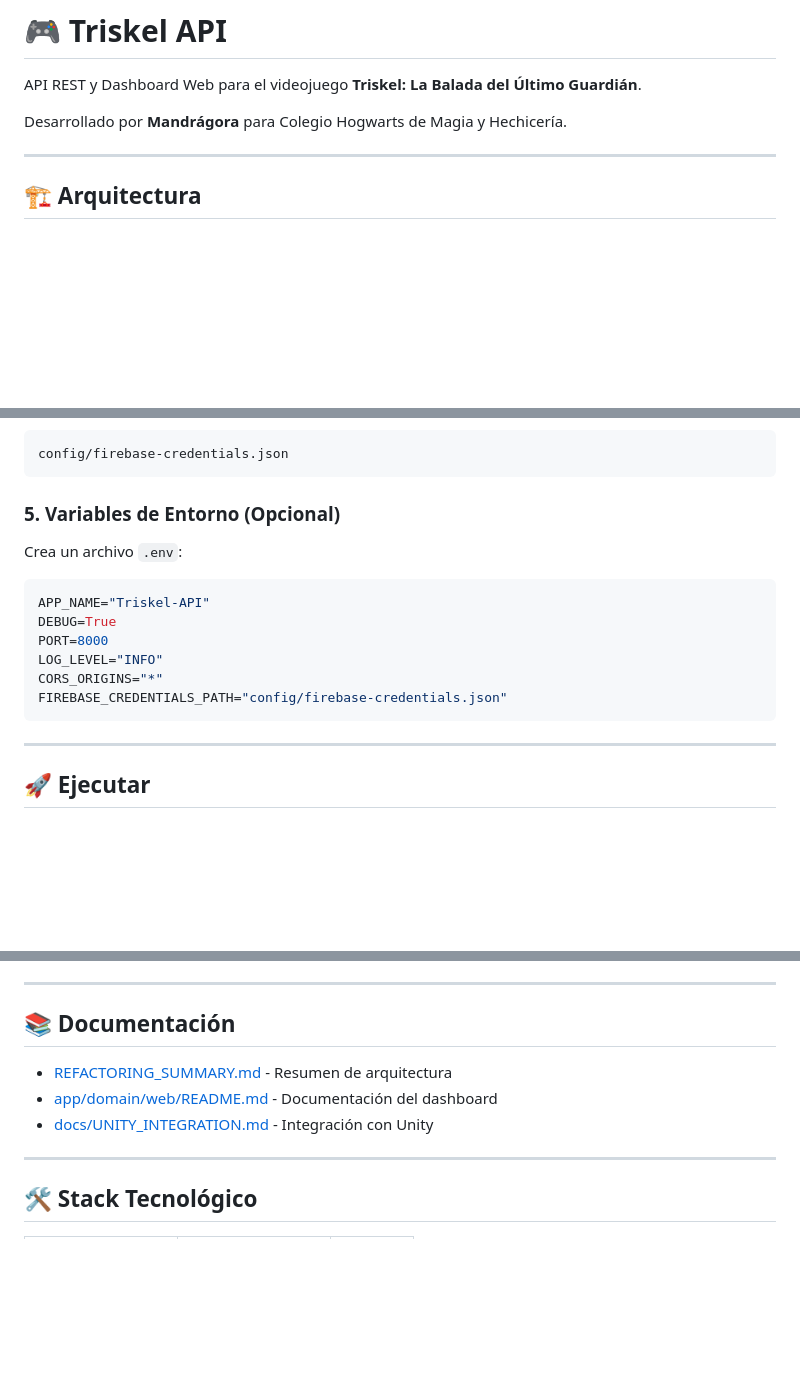
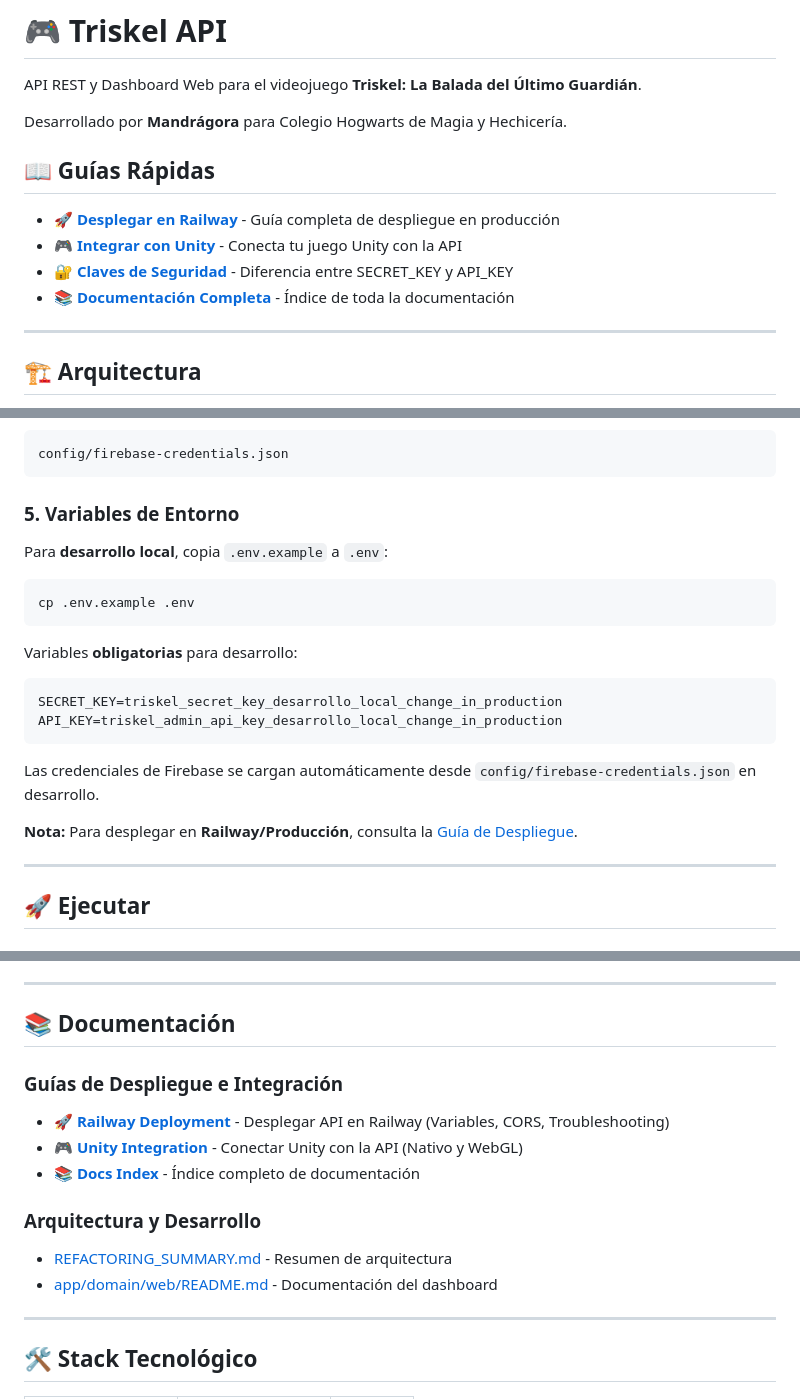
Before and after one commit to WaraYasy/TriskelApi, a Markdown page: README.md, 3 parts joined by grey strips. Rendered like a GitHub page; blank space fills up the shorter version.

Commit message:
DOCS: Actualizar documentación

````diff
--- a/README.md
+++ b/README.md
@@ -3,6 +3,13 @@
 API REST y Dashboard Web para el videojuego **Triskel: La Balada del Último Guardián**.
 
 Desarrollado por **Mandrágora** para Colegio Hogwarts de Magia y Hechicería.
+
+## 📖 Guías Rápidas
+
+- 🚀 **[Desplegar en Railway](docs/RAILWAY_DEPLOYMENT.md)** - Guía completa de despliegue en producción
+- 🎮 **[Integrar con Unity](docs/UNITY_INTEGRATION.md)** - Conecta tu juego Unity con la API
+- 🔐 **[Claves de Seguridad](docs/SECURITY_KEYS.md)** - Diferencia entre SECRET_KEY y API_KEY
+- 📚 **[Documentación Completa](docs/README.md)** - Índice de toda la documentación
 
 ---
 
@@ -47,16 +54,22 @@ Coloca tu archivo de credenciales en:
 config/firebase-credentials.json
 ```
 
-### **5. Variables de Entorno (Opcional)**
-Crea un archivo `.env`:
+### **5. Variables de Entorno**
+
+Para **desarrollo local**, copia `.env.example` a `.env`:
 ```bash
-APP_NAME="Triskel-API"
-DEBUG=True
-PORT=8000
-LOG_LEVEL="INFO"
-CORS_ORIGINS="*"
-FIREBASE_CREDENTIALS_PATH="config/firebase-credentials.json"
+cp .env.example .env
 ```
+
+Variables **obligatorias** para desarrollo:
+```bash
+SECRET_KEY=triskel_secret_key_desarrollo_local_change_in_production
+API_KEY=triskel_admin_api_key_desarrollo_local_change_in_production
+```
+
+Las credenciales de Firebase se cargan automáticamente desde `config/firebase-credentials.json` en desarrollo.
+
+**Nota:** Para desplegar en **Railway/Producción**, consulta la [Guía de Despliegue](docs/RAILWAY_DEPLOYMENT.md).
 
 ---
 
@@ -230,9 +243,14 @@ touch app/domain/nuevo_dominio/{__init__,api,service,models,schemas,ports}.py
 
 ## 📚 Documentación
 
+### Guías de Despliegue e Integración
+- 🚀 **[Railway Deployment](docs/RAILWAY_DEPLOYMENT.md)** - Desplegar API en Railway (Variables, CORS, Troubleshooting)
+- 🎮 **[Unity Integration](docs/UNITY_INTEGRATION.md)** - Conectar Unity con la API (Nativo y WebGL)
+- 📚 **[Docs Index](docs/README.md)** - Índice completo de documentación
+
+### Arquitectura y Desarrollo
 - [REFACTORING_SUMMARY.md](REFACTORING_SUMMARY.md) - Resumen de arquitectura
 - [app/domain/web/README.md](app/domain/web/README.md) - Documentación del dashboard
-- [docs/UNITY_INTEGRATION.md](docs/UNITY_INTEGRATION.md) - Integración con Unity
 
 ---
 
````
Also changed, not shown: docs/README.md (added, +163 -0 lines), postman/README.md (added, +212 -0 lines).
